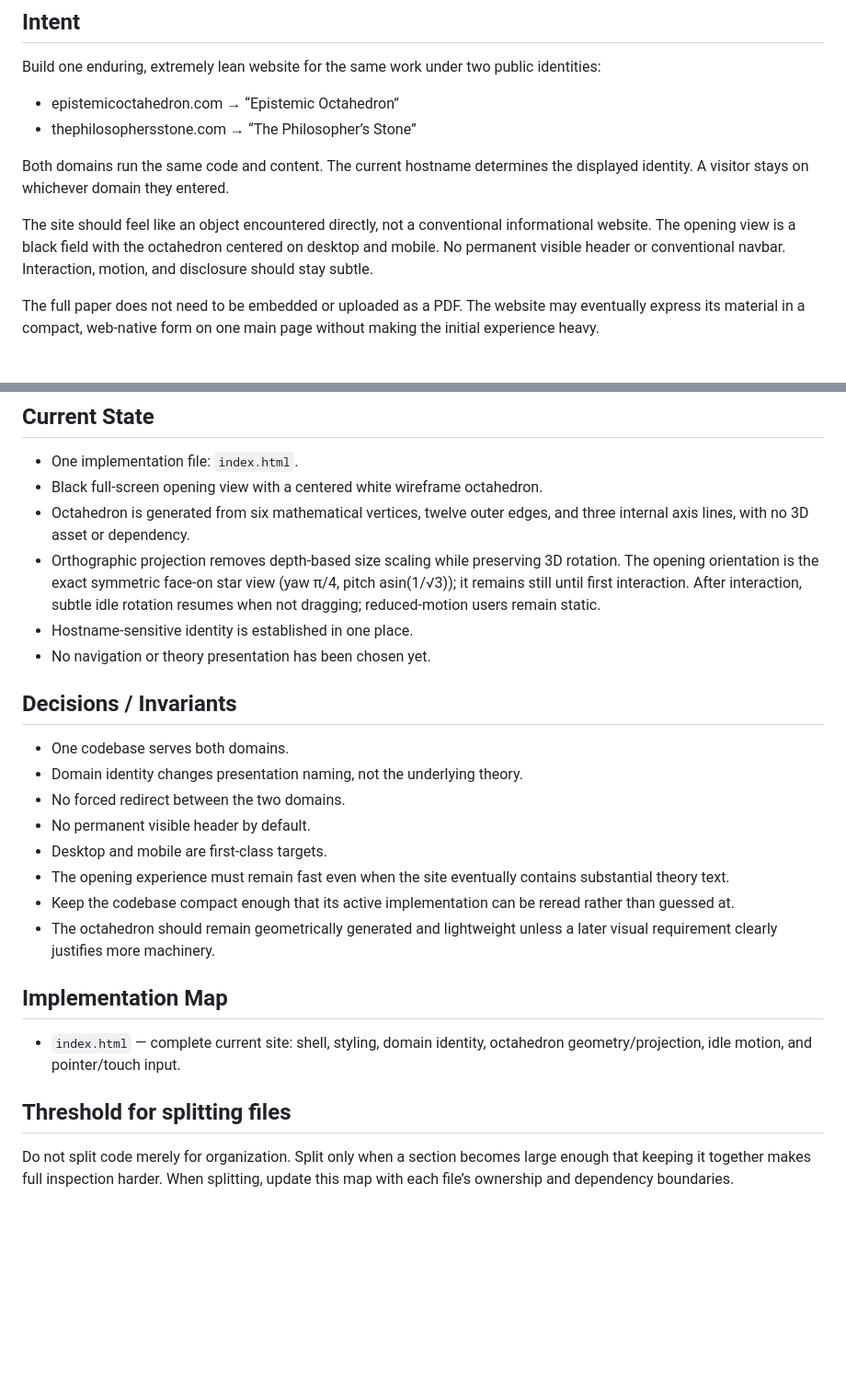
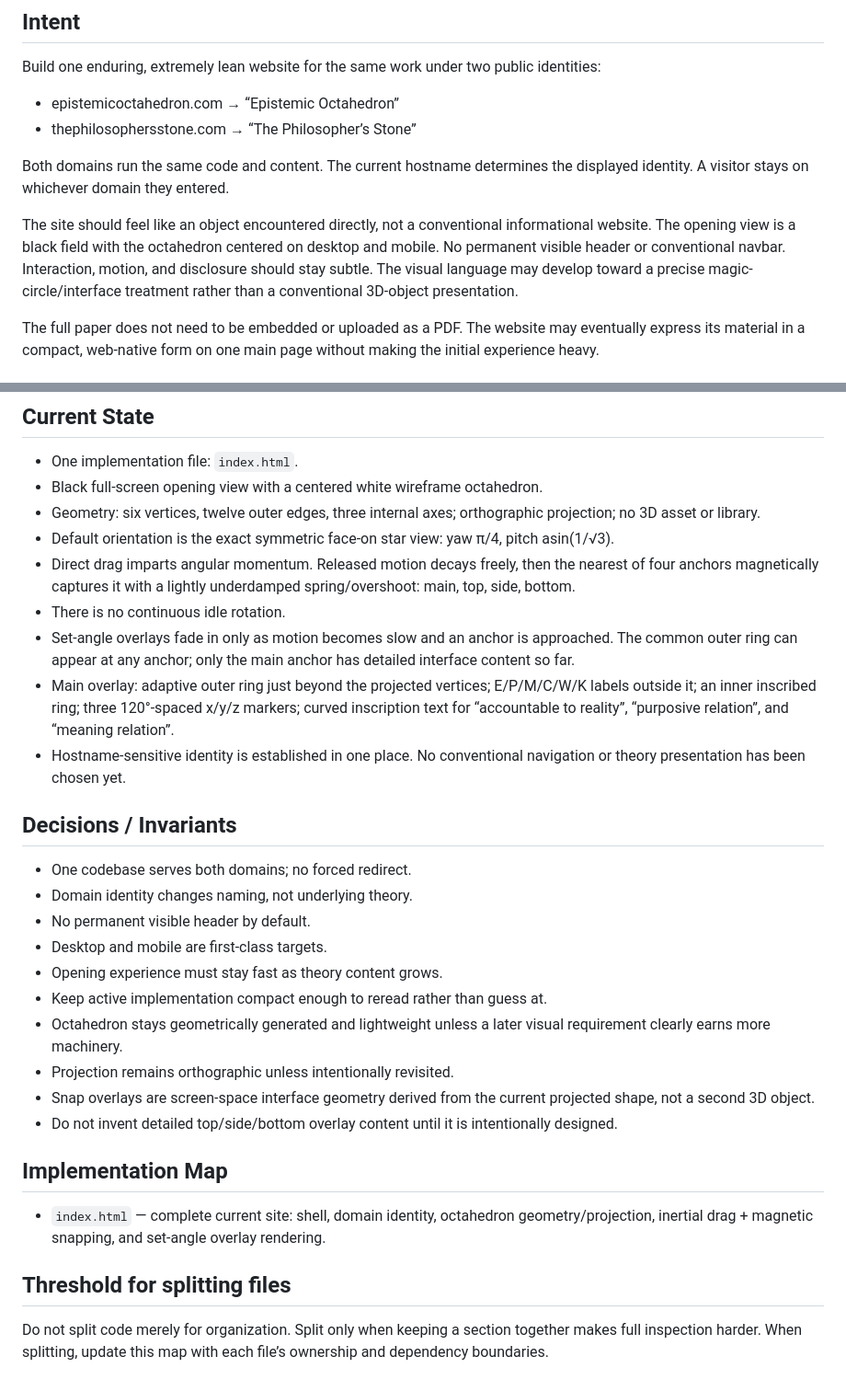
Before and after one commit to raulmiguelparasiii/42, a Markdown page: AGENTS.md, 2 parts joined by grey strips. Shown at 92% size. Rendered like a GitHub page; blank space fills up the shorter version.

Commit message:
Record snap interaction and magic-circle overlay

```diff
--- a/AGENTS.md
+++ b/AGENTS.md
@@ -9,7 +9,7 @@ Build one enduring, extremely lean website for the same work under two public id
 
 Both domains run the same code and content. The current hostname determines the displayed identity. A visitor stays on whichever domain they entered.
 
-The site should feel like an object encountered directly, not a conventional informational website. The opening view is a black field with the octahedron centered on desktop and mobile. No permanent visible header or conventional navbar. Interaction, motion, and disclosure should stay subtle.
+The site should feel like an object encountered directly, not a conventional informational website. The opening view is a black field with the octahedron centered on desktop and mobile. No permanent visible header or conventional navbar. Interaction, motion, and disclosure should stay subtle. The visual language may develop toward a precise magic-circle/interface treatment rather than a conventional 3D-object presentation.
 
 The full paper does not need to be embedded or uploaded as a PDF. The website may eventually express its material in a compact, web-native form on one main page without making the initial experience heavy.
 
@@ -35,23 +35,28 @@ The full paper does not need to be embedded or uploaded as a PDF. The website ma
 ## Current State
 - One implementation file: `index.html`.
 - Black full-screen opening view with a centered white wireframe octahedron.
-- Octahedron is generated from six mathematical vertices, twelve outer edges, and three internal axis lines, with no 3D asset or dependency.
-- Orthographic projection removes depth-based size scaling while preserving 3D rotation. The opening orientation is the exact symmetric face-on star view (yaw π/4, pitch asin(1/√3)); it remains still until first interaction. After interaction, subtle idle rotation resumes when not dragging; reduced-motion users remain static.
-- Hostname-sensitive identity is established in one place.
-- No navigation or theory presentation has been chosen yet.
+- Geometry: six vertices, twelve outer edges, three internal axes; orthographic projection; no 3D asset or library.
+- Default orientation is the exact symmetric face-on star view: yaw π/4, pitch asin(1/√3).
+- Direct drag imparts angular momentum. Released motion decays freely, then the nearest of four anchors magnetically captures it with a lightly underdamped spring/overshoot: main, top, side, bottom.
+- There is no continuous idle rotation.
+- Set-angle overlays fade in only as motion becomes slow and an anchor is approached. The common outer ring can appear at any anchor; only the main anchor has detailed interface content so far.
+- Main overlay: adaptive outer ring just beyond the projected vertices; E/P/M/C/W/K labels outside it; an inner inscribed ring; three 120°-spaced x/y/z markers; curved inscription text for “accountable to reality”, “purposive relation”, and “meaning relation”.
+- Hostname-sensitive identity is established in one place. No conventional navigation or theory presentation has been chosen yet.
 
 ## Decisions / Invariants
-- One codebase serves both domains.
-- Domain identity changes presentation naming, not the underlying theory.
-- No forced redirect between the two domains.
+- One codebase serves both domains; no forced redirect.
+- Domain identity changes naming, not underlying theory.
 - No permanent visible header by default.
 - Desktop and mobile are first-class targets.
-- The opening experience must remain fast even when the site eventually contains substantial theory text.
-- Keep the codebase compact enough that its active implementation can be reread rather than guessed at.
-- The octahedron should remain geometrically generated and lightweight unless a later visual requirement clearly justifies more machinery.
+- Opening experience must stay fast as theory content grows.
+- Keep active implementation compact enough to reread rather than guess at.
+- Octahedron stays geometrically generated and lightweight unless a later visual requirement clearly earns more machinery.
+- Projection remains orthographic unless intentionally revisited.
+- Snap overlays are screen-space interface geometry derived from the current projected shape, not a second 3D object.
+- Do not invent detailed top/side/bottom overlay content until it is intentionally designed.
 
 ## Implementation Map
-- `index.html` — complete current site: shell, styling, domain identity, octahedron geometry/projection, idle motion, and pointer/touch input.
+- `index.html` — complete current site: shell, domain identity, octahedron geometry/projection, inertial drag + magnetic snapping, and set-angle overlay rendering.
 
 ## Threshold for splitting files
-Do not split code merely for organization. Split only when a section becomes large enough that keeping it together makes full inspection harder. When splitting, update this map with each file’s ownership and dependency boundaries.
+Do not split code merely for organization. Split only when keeping a section together makes full inspection harder. When splitting, update this map with each file’s ownership and dependency boundaries.
```
